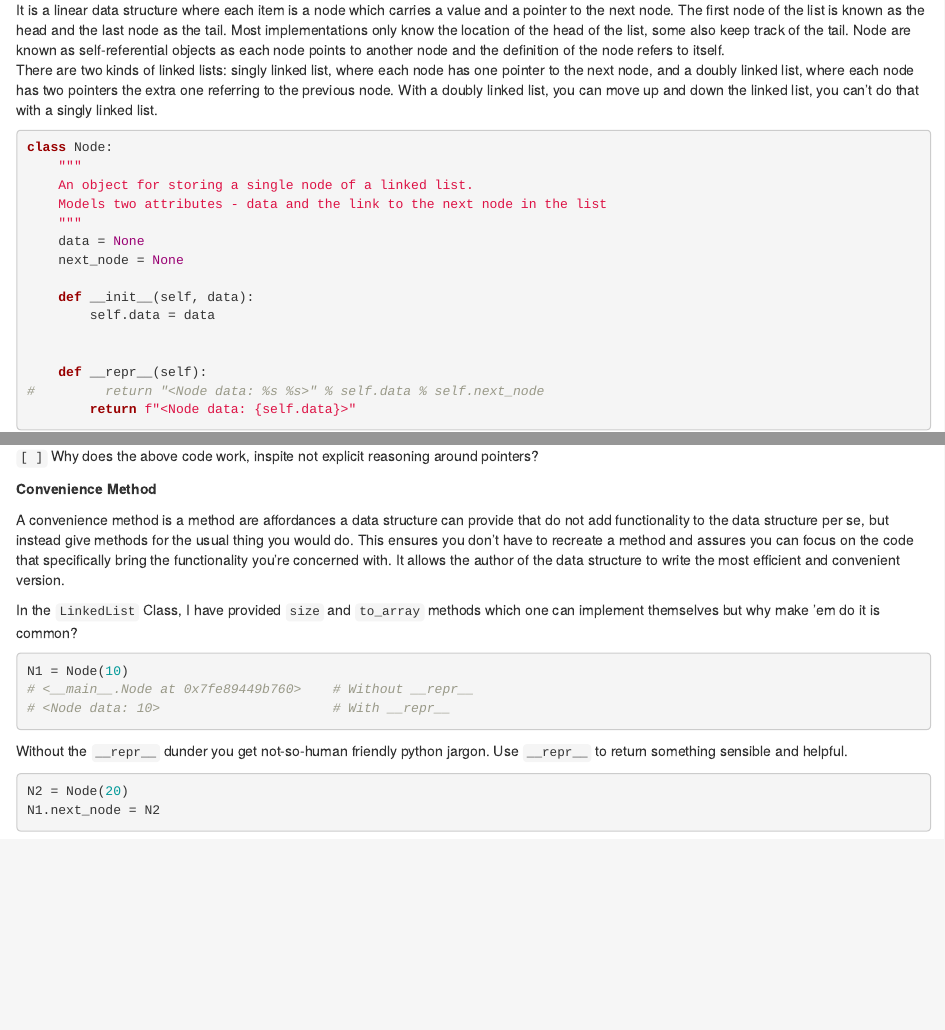
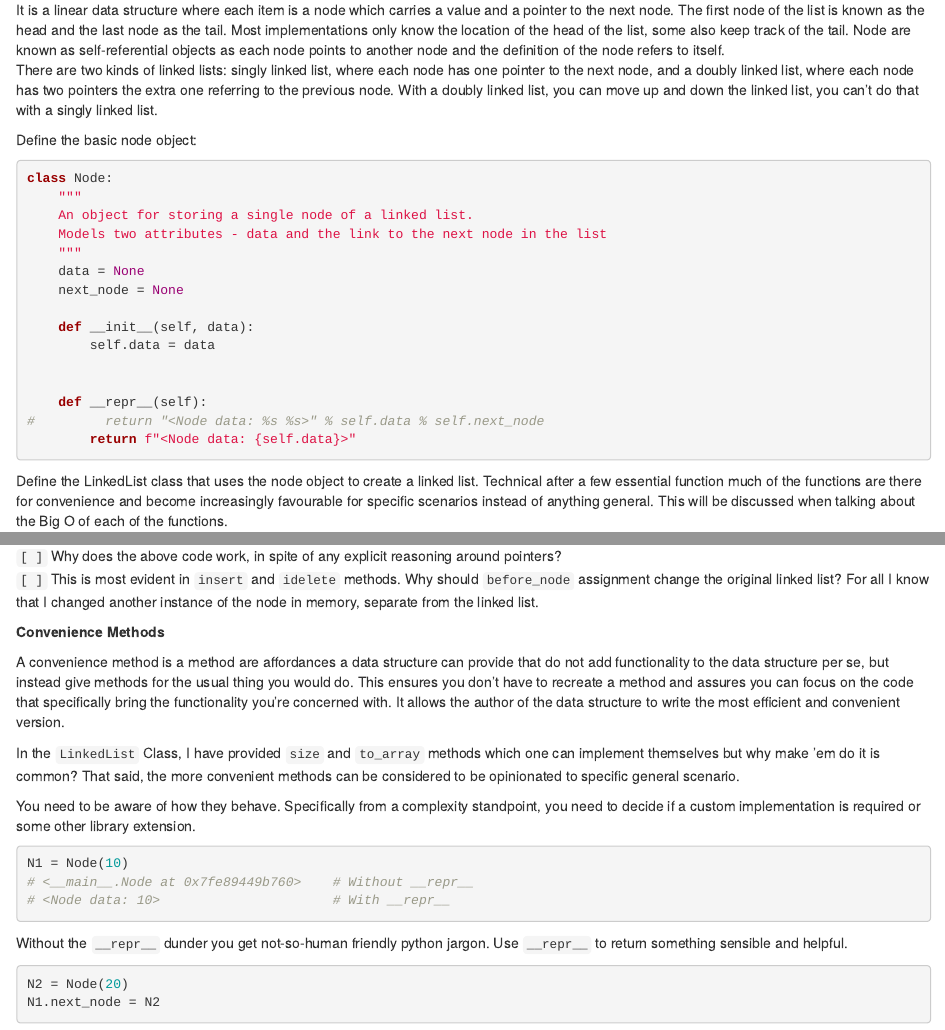
Before and after one commit to BhawickJain/Algo_DS, an R Markdown document (workspace/linked-list.Rmd): the page in a window 1100 px wide, from 230 px down, and a second part further down, joined at a grey line. Rendered offline with R 4.5, knitr and Pandoc, with nearby package versions.

Commit message:
further development on discussion cells

````diff
--- a/workspace/linked-list.Rmd
+++ b/workspace/linked-list.Rmd
@@ -25,6 +25,9 @@ Sometimes the data structures a programming language provides are too costly fro
 It is a linear data structure where each item is a node which carries a value and a pointer to the next node. The first node of the list is known as the head and the last node as the tail. Most implementations only know the location of the head of the list, some also keep track of the tail. Node are known as self-referential objects as each node points to another node and the definition of the node refers to itself.
 There are two kinds of linked lists: singly linked list, where each node has one pointer to the next node, and a doubly linked list, where each node has two pointers the extra one referring to the previous node. With a doubly linked list, you can move up and down the linked list, you can't do that with a singly linked list.
 
+
+Define the basic node object:
+
 ```{python}
 class Node:
     """
@@ -42,6 +45,8 @@ class Node:
 #         return "<Node data: %s %s>" % self.data % self.next_node
         return f"<Node data: {self.data}>"
 ```
+
+Define the LinkedList class that uses the node object to create a linked list. Technical after a few essential function much of the functions are there for convenience and become increasingly favourable for specific scenarios instead of anything general. This will be discussed when talking about the Big O of each of the functions.
 
 ```{python}
 class LinkedList:
@@ -201 +203,0 @@ class LinkedList:
-`[ ]` Why does the above code work, inspite not explicit reasoning around pointers?
@@ -202,10 +205,14 @@ class LinkedList:
+`[ ]` Why does the above code work, in spite of any explicit reasoning around pointers?
+`[ ]` This is most evident in `insert` and `idelete` methods. Why should `before_node` assignment change the original linked list? For all I know that I changed another instance of the node in memory, separate from the linked list.
 
 
-__Convenience Method__
+__Convenience Methods__
 
 A convenience method is a method are affordances a data structure can provide that do not add functionality to the data structure per se, but instead give methods for the usual thing you would do. This ensures you don't have to recreate a method and assures you can focus on the code that specifically bring the functionality you're concerned with. It allows the author of the data structure to write the most efficient and convenient version.
 
-In the `LinkedList` Class, I have provided `size` and `to_array` methods which one can implement themselves but why make 'em do it is common?
+In the `LinkedList` Class, I have provided `size` and `to_array` methods which one can implement themselves but why make 'em do it is common? That said, the more convenient methods can be considered to be opinionated to specific general scenario.
+
+You need to be aware of how they behave. Specifically from a complexity standpoint, you need to decide if a custom implementation is required or some other library extension.
 
 ```{python}
 N1 = Node(10)
````
Also changed, not shown: workspace/linked-list.Rmd (3 more changed lines).
